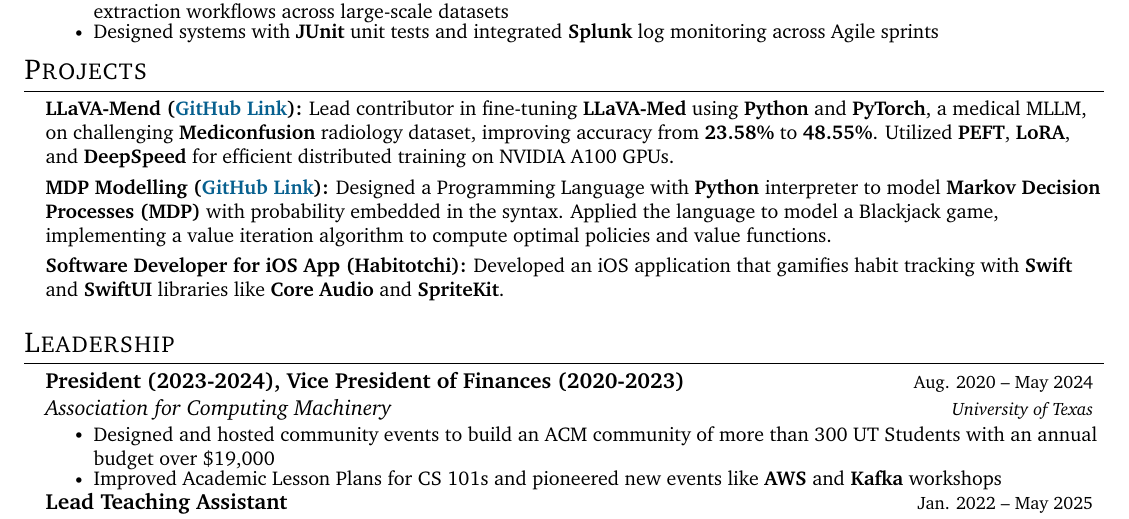
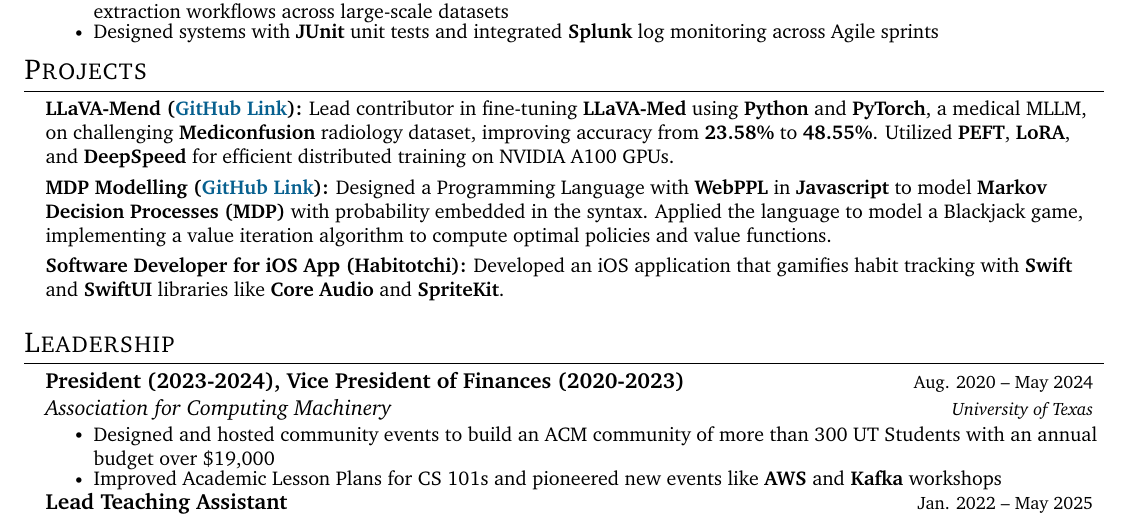
Before and after one commit to saikurelli/resume, a LaTeX CV (Sai's_Resume.tex): part of the page, cut so that both start at the same text. Compiled offline with pdfLaTeX.

Commit message:
Update MDP Modelling project: Python interpreter -> WebPPL in Javascript
Co-authored-by: saikurelli <22625395+saikurelli@users.noreply.github.com>

```diff
--- a/Sai's_Resume.tex
+++ b/Sai's_Resume.tex
@@ -196,7 +196,7 @@
 	      {Lead contributor in fine-tuning \textbf{LLaVA-Med} using \textbf{Python} and \textbf{PyTorch}, a medical MLLM, on challenging \textbf{Mediconfusion} radiology dataset, improving accuracy from \textbf{23.58\%} to \textbf{48.55\%}. Utilized \textbf{PEFT}, \textbf{LoRA}, and \textbf{DeepSpeed} for efficient distributed training on NVIDIA A100 GPUs.} \vspace{-4pt}
 
 	\item \textbf{MDP Modelling (\href{https://github.com/samz331/blackjack}{\textcolor{MidnightBlue}{GitHub Link}}):}
-	      {Designed a Programming Language with \textbf{Python} interpreter to model \textbf{Markov Decision Processes (MDP)} with probability embedded in the syntax. Applied the language to model a Blackjack game, implementing a value iteration algorithm to compute optimal policies and value functions.} \vspace{-4pt}
+	      {Designed a Programming Language with \textbf{WebPPL} in \textbf{Javascript} to model \textbf{Markov Decision Processes (MDP)} with probability embedded in the syntax. Applied the language to model a Blackjack game, implementing a value iteration algorithm to compute optimal policies and value functions.} \vspace{-4pt}
 
 	% \item \textbf{HackMerced-VII Winner (Lablr):}
 	%       {Created a \textbf{Vue.js} Chrome extension with \textbf{OpenCV} and \textbf{Python} to detect spatial pixel irregularities and assign tags on image distortions, with data extraction and integration pipelines on \textbf{AWS S3}.}
```
